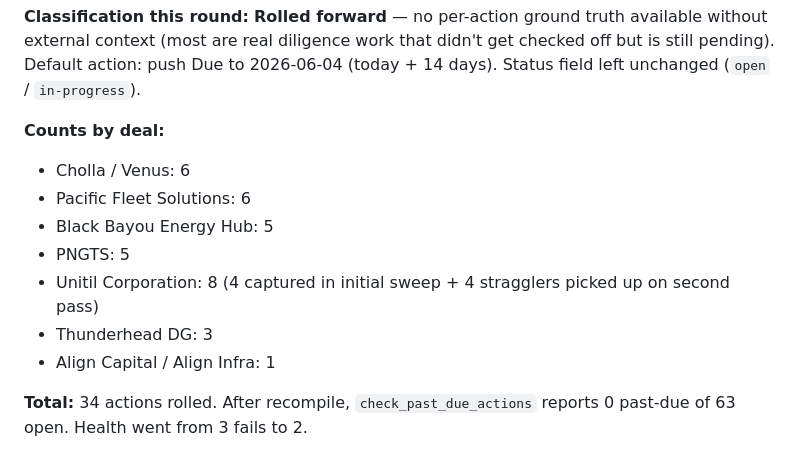
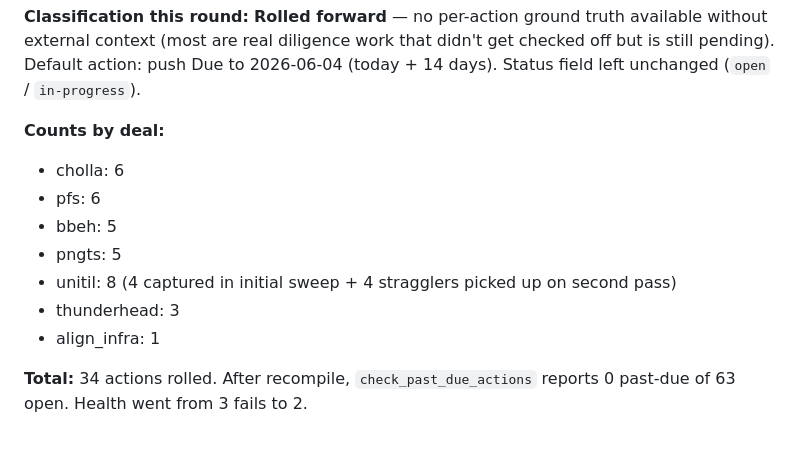
Before and after one commit to ygontownik/Invite-Chief-of-Staff, a Markdown page: config/dash_corrections.md, the part around the change. GitHub-like rendering.

Commit message:
fix(dash_corrections): sanitize PD1 tenant-leak — use slug IDs only
The 2026-05-21 bulk roll-forward entry I just added listed deal
proper names (Cholla / Venus, Black Bayou Energy Hub, etc.). Since
dash_corrections.md lives in the PUBLIC cos-pipeline repo (per
canonical symlink from dashboards/config/), tenant-specific proper
names violate PD1 (public-first / no tenant-leak).

Replaced with slug IDs that match drive-docs.yaml deal_docs keys:
  cholla / pfs / bbeh / pngts / unitil / thunderhead / align_infra

Clears the 4 hard tenant-leak hits introduced by commit 1b51142.

Co-Authored-By: Claude Opus 4.7 <noreply@anthropic.com>

```diff
--- a/config/dash_corrections.md
+++ b/config/dash_corrections.md
@@ -2631,13 +2631,13 @@ get checked off but is still pending). Default action: push Due to 2026-06-04
 (today + 14 days). Status field left unchanged (`open` / `in-progress`).
 
 **Counts by deal:**
-- Cholla / Venus: 6
-- Pacific Fleet Solutions: 6
-- Black Bayou Energy Hub: 5
-- PNGTS: 5
-- Unitil Corporation: 8 (4 captured in initial sweep + 4 stragglers picked up on second pass)
-- Thunderhead DG: 3
-- Align Capital / Align Infra: 1
+- cholla: 6
+- pfs: 6
+- bbeh: 5
+- pngts: 5
+- unitil: 8 (4 captured in initial sweep + 4 stragglers picked up on second pass)
+- thunderhead: 3
+- align_infra: 1
 
 **Total:** 34 actions rolled. After recompile, `check_past_due_actions` reports
 0 past-due of 63 open. Health went from 3 fails to 2.
```
